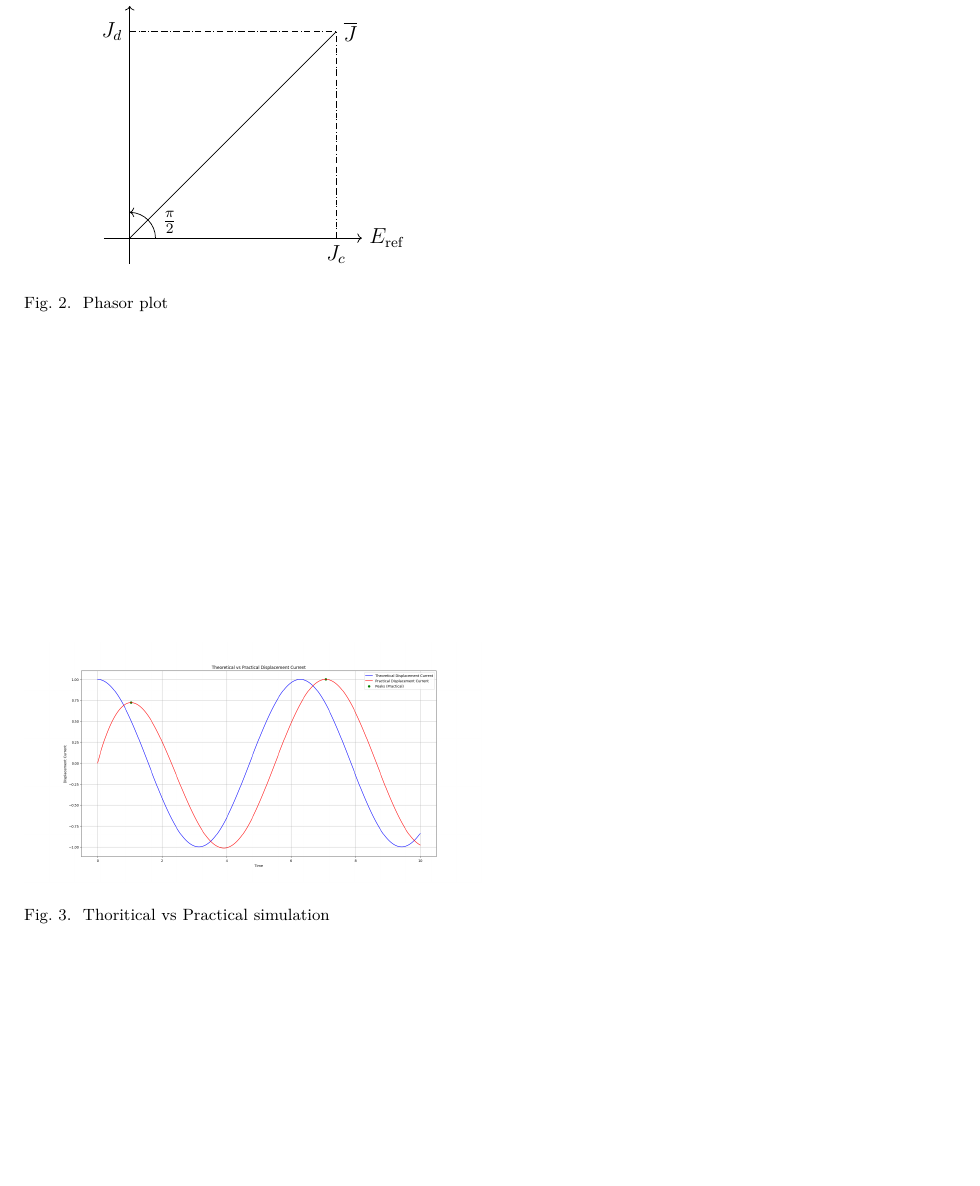
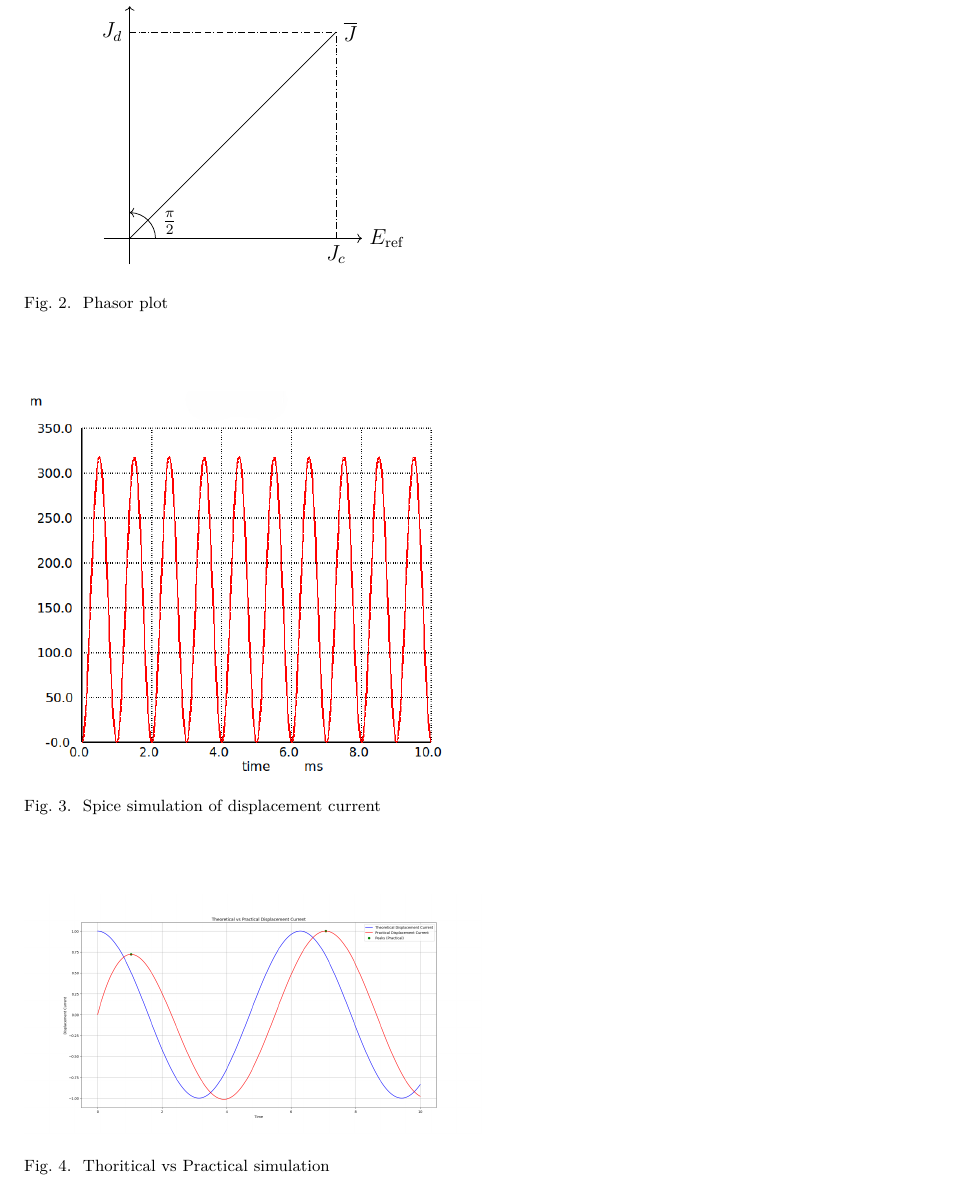
Before and after one commit to ssk1504/GATE_2022_EC_24, a LaTeX paper (main.tex): part of page 2 of 2, cut so that both start at the same text, the shorter picture padded with empty space. Compiled offline with pdfLaTeX.

Commit message:
2nd iteration edit

```diff
--- a/main.tex
+++ b/main.tex
@@ -115,6 +115,14 @@ $\therefore$ (C) is correct.
 
 \begin{figure}[ht]
     \centering
+    \includegraphics[width=\columnwidth]{figs/Figure_3.png}
+    \caption{Spice simulation of displacement current}
+    \label{fig:fig_gate_ec_2022_24_3}
+\end{figure}
+
+
+\begin{figure}[ht]
+    \centering
     \includegraphics[width=\columnwidth]{figs/Figure_2.png}
     \caption{Thoritical vs Practical simulation}
     \label{fig:fig_gate_ec_2022_24_2}
```
Also changed, not shown: figs/Figure_3.png (added), main.pdf, 3 other files.
